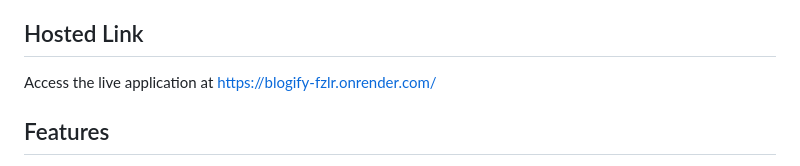
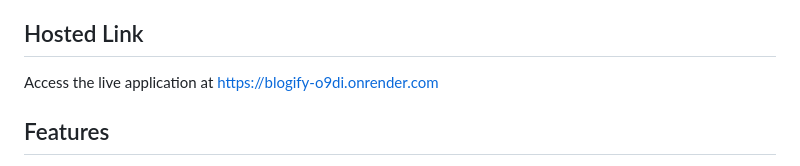
Before and after one commit to shashank4891/Blogify, a Markdown page: README.md, the part around the change. Drawn GitHub-style.

```diff
--- a/README.md
+++ b/README.md
@@ -6,7 +6,7 @@ A simple blog application built using Express.js, EJS, and MongoDB. This applica
 
 ## Hosted Link
 
-Access the live application at https://blogify-fzlr.onrender.com/
+Access the live application at https://blogify-o9di.onrender.com
 
 ## Features
 
```
